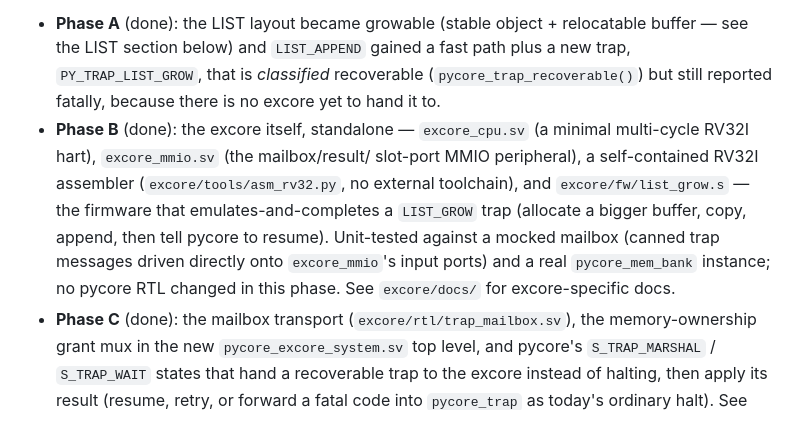
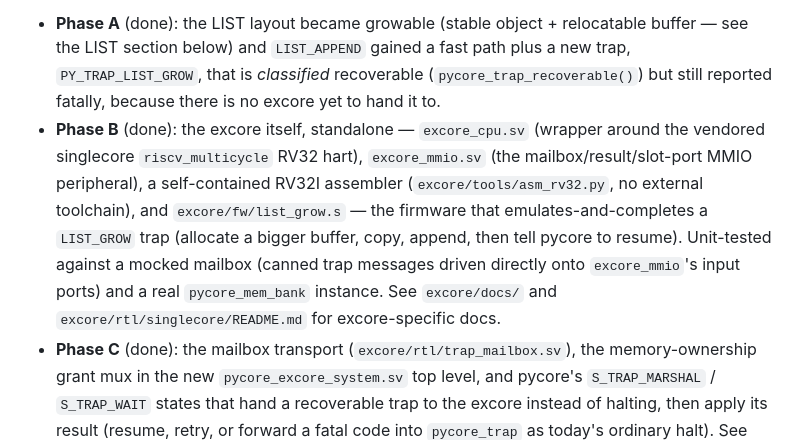
Before and after one commit to ColtonHarris999/Python-CPU, a Markdown page: pycore/docs/architecture.md, the part around the change. Drawn GitHub-style.

Commit message:
Docs: describe Phase B excore as vendored singlecore multicycle hart
Co-authored-by: Colton Harris <ColtonHarris999@users.noreply.github.com>

```diff
--- a/pycore/docs/architecture.md
+++ b/pycore/docs/architecture.md
@@ -22,16 +22,16 @@ into a two-core system happens in three ordered phases:
   `LIST_APPEND` gained a fast path plus a new trap, `PY_TRAP_LIST_GROW`,
   that is *classified* recoverable (`pycore_trap_recoverable()`) but still
   reported fatally, because there is no excore yet to hand it to.
-- **Phase B** (done): the excore itself, standalone — `excore_cpu.sv` (a
-  minimal multi-cycle RV32I hart), `excore_mmio.sv` (the mailbox/result/
-  slot-port MMIO peripheral), a self-contained RV32I assembler
-  (`excore/tools/asm_rv32.py`, no external toolchain), and
-  `excore/fw/list_grow.s` — the firmware that emulates-and-completes a
-  `LIST_GROW` trap (allocate a bigger buffer, copy, append, then tell
-  pycore to resume). Unit-tested against a mocked mailbox (canned trap
-  messages driven directly onto `excore_mmio`'s input ports) and a real
-  `pycore_mem_bank` instance; no pycore RTL changed in this phase. See
-  `excore/docs/` for excore-specific docs.
+- **Phase B** (done): the excore itself, standalone — `excore_cpu.sv`
+  (wrapper around the vendored singlecore `riscv_multicycle` RV32 hart),
+  `excore_mmio.sv` (the mailbox/result/slot-port MMIO peripheral), a
+  self-contained RV32I assembler (`excore/tools/asm_rv32.py`, no external
+  toolchain), and `excore/fw/list_grow.s` — the firmware that
+  emulates-and-completes a `LIST_GROW` trap (allocate a bigger buffer,
+  copy, append, then tell pycore to resume). Unit-tested against a mocked
+  mailbox (canned trap messages driven directly onto `excore_mmio`'s
+  input ports) and a real `pycore_mem_bank` instance. See `excore/docs/`
+  and `excore/rtl/singlecore/README.md` for excore-specific docs.
 - **Phase C** (done): the mailbox transport (`excore/rtl/trap_mailbox.sv`),
   the memory-ownership grant mux in the new `pycore_excore_system.sv` top
   level, and pycore's `S_TRAP_MARSHAL` / `S_TRAP_WAIT` states that hand a
```
